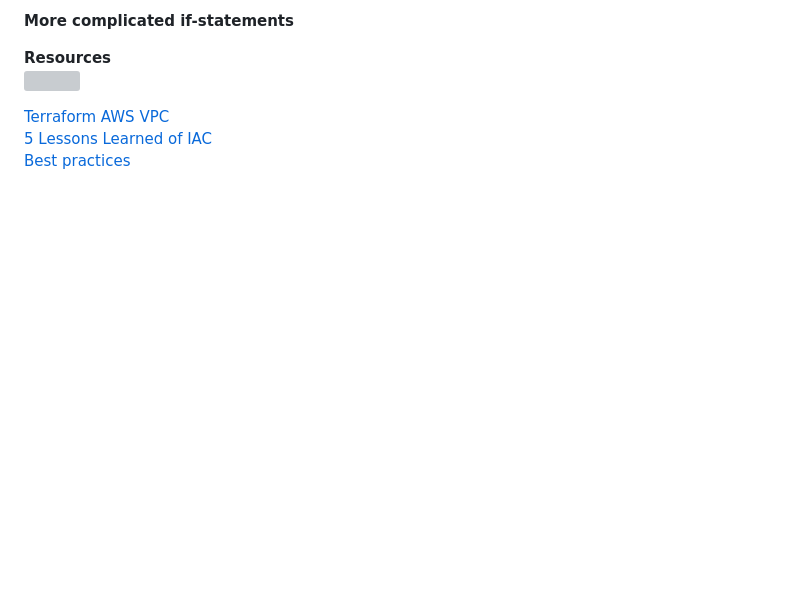
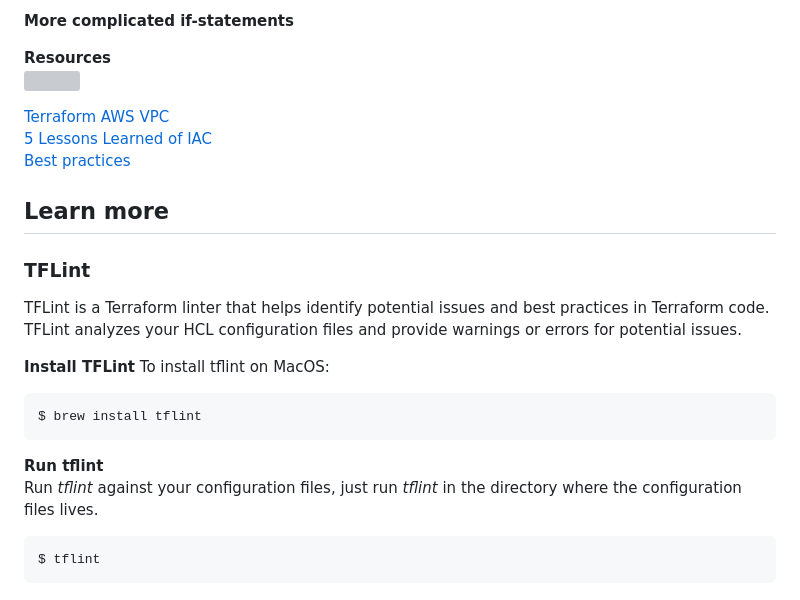
Before and after one commit to Tochukz/Terraform, a Markdown page: Terraform-Up-and-Running/README.md, the part around the change. GitHub-like rendering; blank space fills up the shorter version; grey boxes are pictures that could not be loaded.

Commit message:
TFLint for Terraform configuration

````diff
--- a/Terraform-Up-and-Running/README.md
+++ b/Terraform-Up-and-Running/README.md
@@ -272,3 +272,19 @@ __Resources__
 [Terraform AWS VPC](https://nickcharlton.net/posts/terraform-aws-vpc)
 [5 Lessons Learned of IAC](https://blog.gruntwork.io/5-lessons-learned-from-writing-over-300-000-lines-of-infrastructure-code-36ba7fadeac1)
 [Best practices](https://www.terraform-best-practices.com/)
+
+## Learn more
+### TFLint
+TFLint is a Terraform linter that helps identify potential issues and best practices in Terraform code.
+TFLint analyzes your HCL configuration files and provide warnings or errors for potential issues.
+
+__Install TFLint__
+To install tflint on MacOS:
+```
+$ brew install tflint
+```
+__Run tflint__
+Run _tflint_ against your configuration files, just run _tflint_ in the directory where the configuration files lives.
+```
+$ tflint
+```
````
